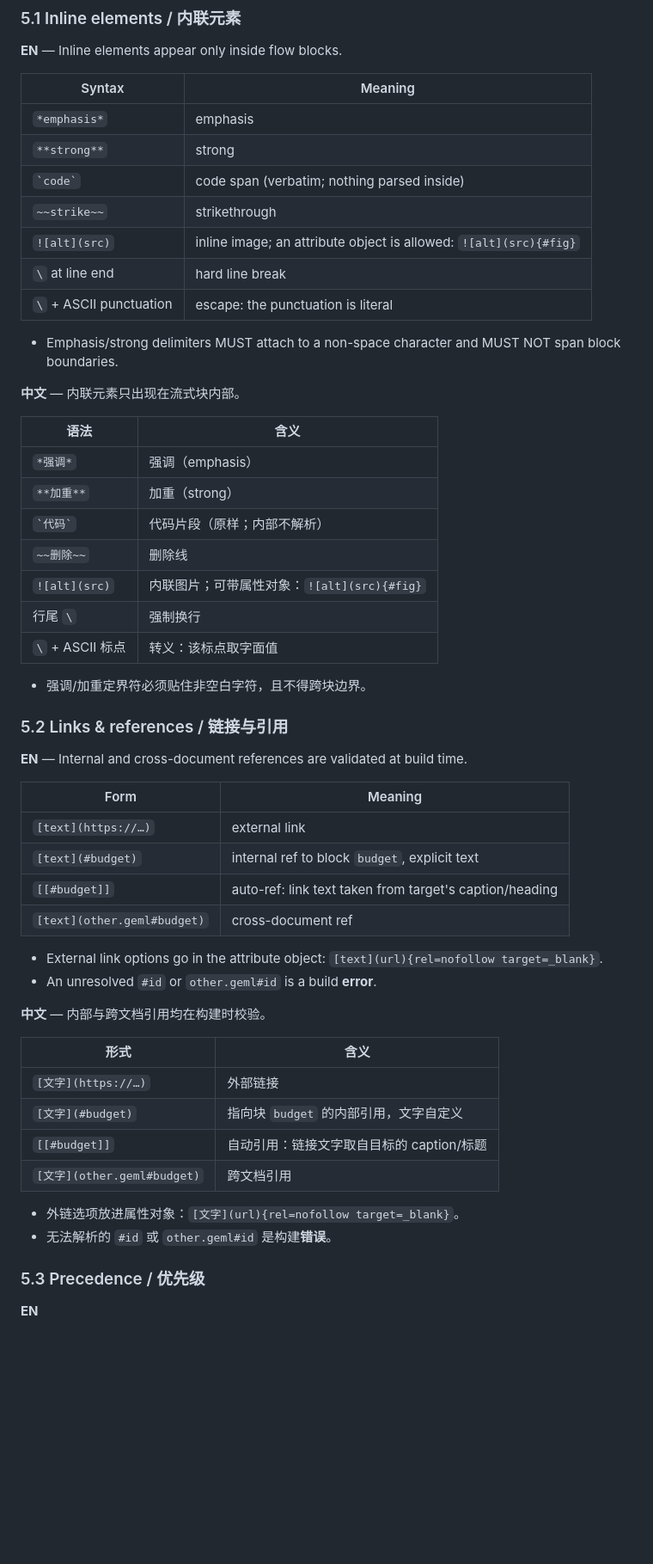
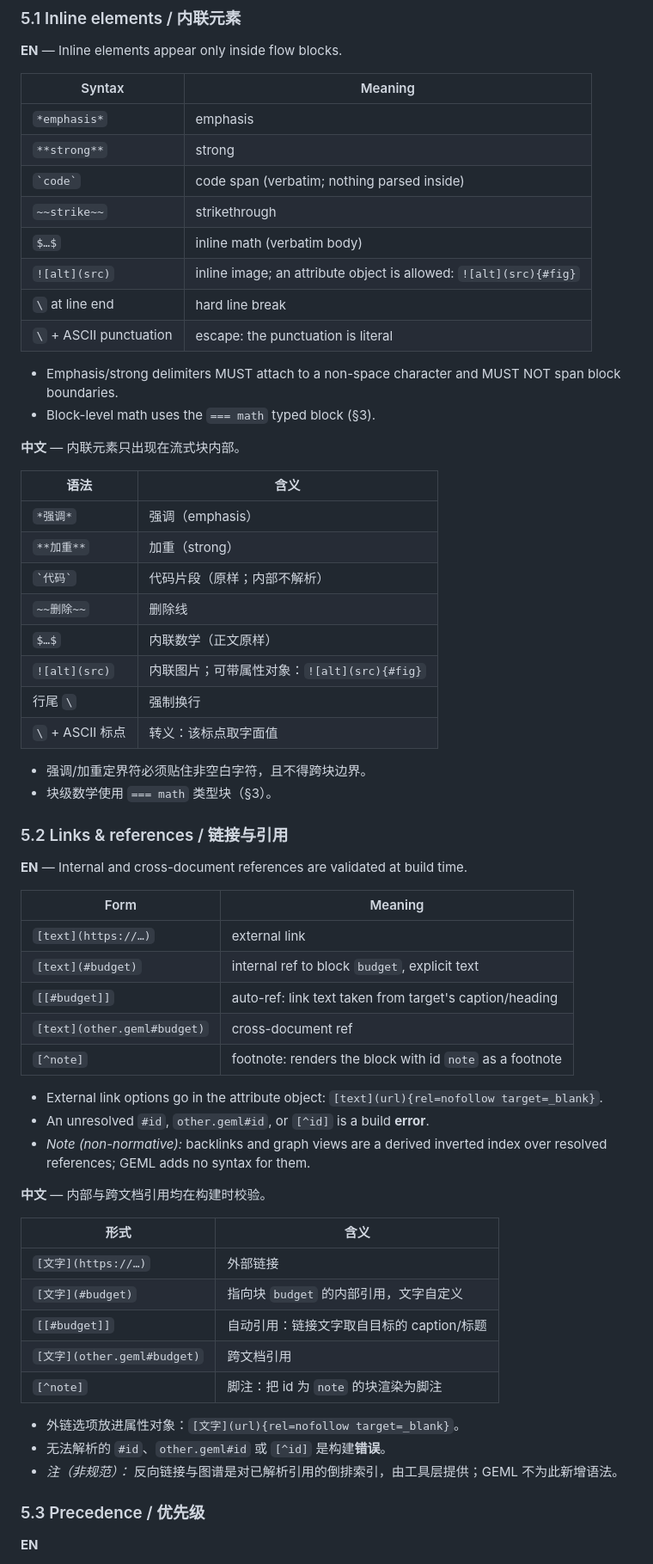
Before and after one commit to xiongjy2104/must-skills, a Markdown page: format-research/GEML-spec-draft.md, the part around one of its changes. Shown at 86% size. Drawn GitHub-style; blank space fills up the shorter version.

```diff
--- a/format-research/GEML-spec-draft.md
+++ b/format-research/GEML-spec-draft.md
@@ -129,12 +134,14 @@ NAME          = ALPHA , { ALPHA | DIGIT | "-" | "_" } ;
 | `**strong**` | strong |
 | `` `code` `` | code span (verbatim; nothing parsed inside) |
 | `~~strike~~` | strikethrough |
+| `$…$` | inline math (verbatim body) |
 | `![alt](src)` | inline image; an attribute object is allowed: `![alt](src){#fig}` |
 | `\` at line end | hard line break |
 | `\` + ASCII punctuation | escape: the punctuation is literal |
 
 - Emphasis/strong delimiters MUST attach to a non-space character and MUST NOT
   span block boundaries.
+- Block-level math uses the `=== math` typed block (§3).
 
 **中文** — 内联元素只出现在流式块内部。
 
@@ -144,11 +151,13 @@ NAME          = ALPHA , { ALPHA | DIGIT | "-" | "_" } ;
 | `**加重**` | 加重（strong） |
 | `` `代码` `` | 代码片段（原样；内部不解析） |
 | `~~删除~~` | 删除线 |
+| `$…$` | 内联数学（正文原样） |
 | `![alt](src)` | 内联图片；可带属性对象：`![alt](src){#fig}` |
 | 行尾 `\` | 强制换行 |
 | `\` + ASCII 标点 | 转义：该标点取字面值 |
 
 - 强调/加重定界符必须贴住非空白字符，且不得跨块边界。
+- 块级数学使用 `=== math` 类型块（§3）。
 
 ### 5.2 Links & references / 链接与引用
 
@@ -160,9 +169,12 @@ NAME          = ALPHA , { ALPHA | DIGIT | "-" | "_" } ;
 | `[text](#budget)` | internal ref to block `budget`, explicit text |
 | `[[#budget]]` | auto-ref: link text taken from target's caption/heading |
 | `[text](other.geml#budget)` | cross-document ref |
+| `[^note]` | footnote: renders the block with id `note` as a footnote |
 
 - External link options go in the attribute object: `[text](url){rel=nofollow target=_blank}`.
-- An unresolved `#id` or `other.geml#id` is a build **error**.
+- An unresolved `#id`, `other.geml#id`, or `[^id]` is a build **error**.
+- *Note (non-normative):* backlinks and graph views are a derived inverted index
+  over resolved references; GEML adds no syntax for them.
 
 **中文** — 内部与跨文档引用均在构建时校验。
 
@@ -172,9 +184,12 @@ NAME          = ALPHA , { ALPHA | DIGIT | "-" | "_" } ;
 | `[文字](#budget)` | 指向块 `budget` 的内部引用，文字自定义 |
 | `[[#budget]]` | 自动引用：链接文字取自目标的 caption/标题 |
 | `[文字](other.geml#budget)` | 跨文档引用 |
+| `[^note]` | 脚注：把 id 为 `note` 的块渲染为脚注 |
 
 - 外链选项放进属性对象：`[文字](url){rel=nofollow target=_blank}`。
-- 无法解析的 `#id` 或 `other.geml#id` 是构建**错误**。
+- 无法解析的 `#id`、`other.geml#id` 或 `[^id]` 是构建**错误**。
+- *注（非规范）：* 反向链接与图谱是对已解析引用的倒排索引，由工具层提供；GEML
+  不为此新增语法。
 
 ### 5.3 Precedence / 优先级
 
```
Also changed, not shown: other parts of format-research/GEML-spec-draft.md (+17 -28 lines).
